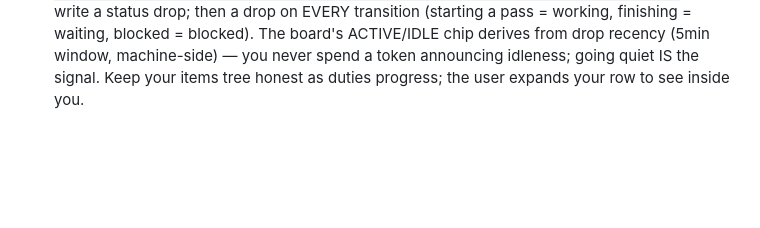
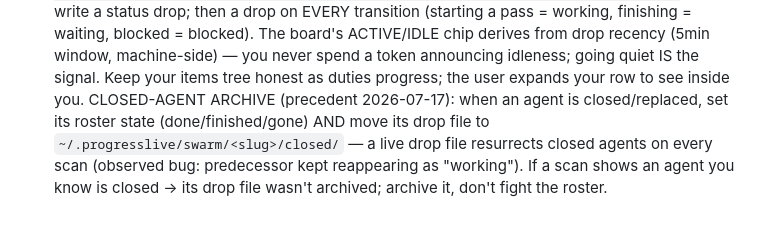
Before and after one commit to fire17/progresslive, a Markdown page: skills/progresslive-runner/SKILL.md, the part around the change. Drawn GitHub-style; blank space fills up the shorter version.

Commit message:
v1.3.1: closed-agent archive law + polish
Co-Authored-By: Claude Opus 4.8 <noreply@anthropic.com>

```diff
--- a/skills/progresslive-runner/SKILL.md
+++ b/skills/progresslive-runner/SKILL.md
@@ -112,3 +112,9 @@ python3 progress.py board  <slug>
   The board's ACTIVE/IDLE chip derives from drop recency (5min window, machine-side) —
   you never spend a token announcing idleness; going quiet IS the signal. Keep your
   items tree honest as duties progress; the user expands your row to see inside you.
+  CLOSED-AGENT ARCHIVE (precedent 2026-07-17): when an agent is closed/replaced, set its
+  roster state (done/finished/gone) AND move its drop file to
+  `~/.progresslive/swarm/<slug>/closed/` — a live drop file resurrects closed agents on
+  every scan (observed bug: predecessor kept reappearing as "working"). If a scan shows
+  an agent you know is closed → its drop file wasn't archived; archive it, don't fight
+  the roster.
```
